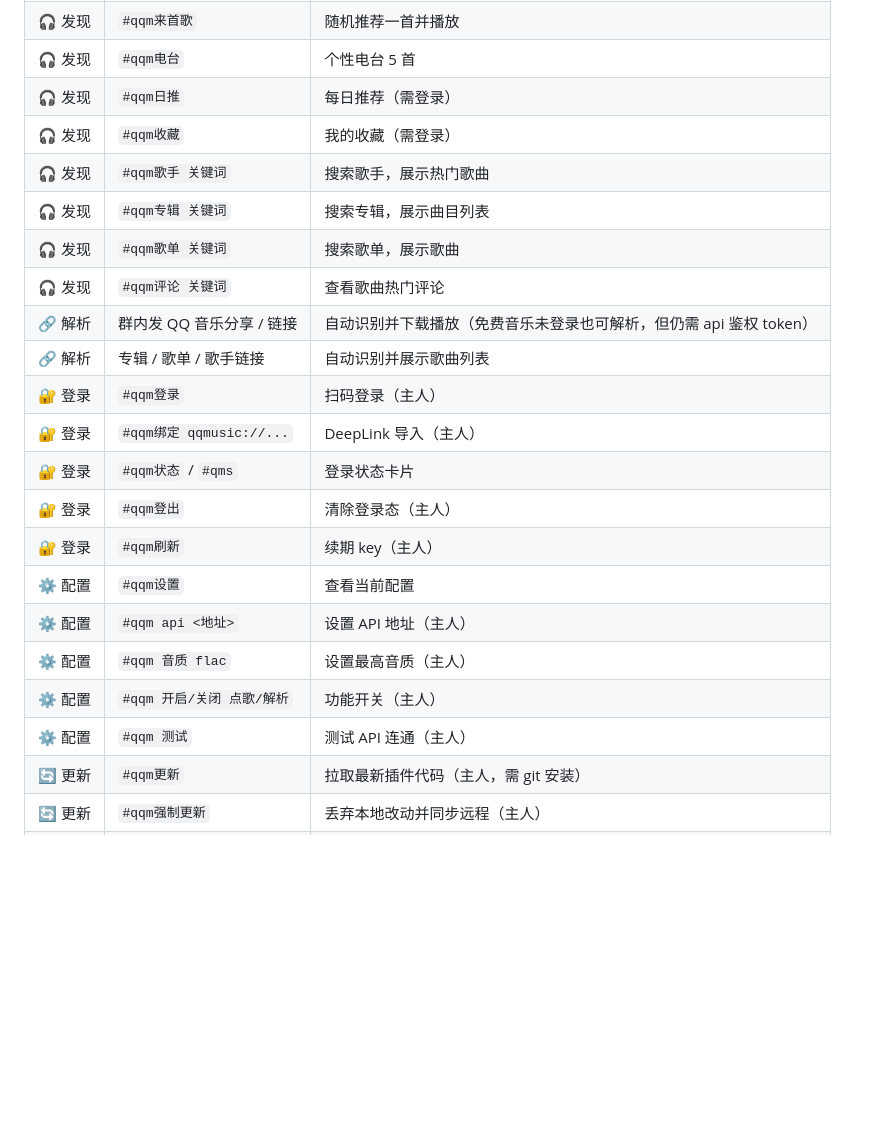
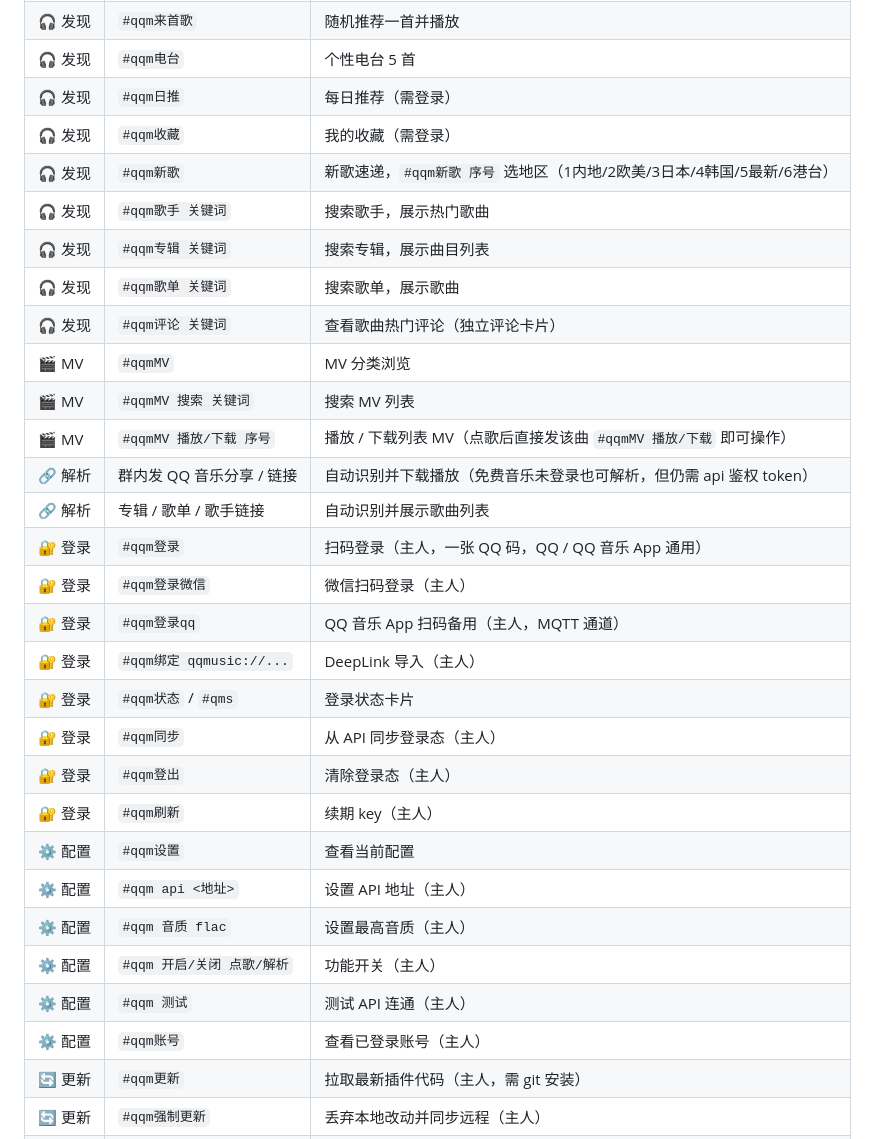
Before and after one commit to zaras123/qqmusic-plugin, a Markdown page: README.md, the part around one of its changes. Rendered like a GitHub page; blank space fills up the shorter version.

```diff
--- a/README.md
+++ b/README.md
@@ -72,15 +72,22 @@ QQ 群：[点击加入](https://qm.qq.com/q/GKxEVvF8Ua)
 | 🎧 发现 | `#qqm电台` | 个性电台 5 首 |
 | 🎧 发现 | `#qqm日推` | 每日推荐（需登录） |
 | 🎧 发现 | `#qqm收藏` | 我的收藏（需登录） |
+| 🎧 发现 | `#qqm新歌` | 新歌速递，`#qqm新歌 序号` 选地区（1内地/2欧美/3日本/4韩国/5最新/6港台） |
 | 🎧 发现 | `#qqm歌手 关键词` | 搜索歌手，展示热门歌曲 |
 | 🎧 发现 | `#qqm专辑 关键词` | 搜索专辑，展示曲目列表 |
 | 🎧 发现 | `#qqm歌单 关键词` | 搜索歌单，展示歌曲 |
-| 🎧 发现 | `#qqm评论 关键词` | 查看歌曲热门评论 |
+| 🎧 发现 | `#qqm评论 关键词` | 查看歌曲热门评论（独立评论卡片） |
+| 🎬 MV | `#qqmMV` | MV 分类浏览 |
+| 🎬 MV | `#qqmMV 搜索 关键词` | 搜索 MV 列表 |
+| 🎬 MV | `#qqmMV 播放/下载 序号` | 播放 / 下载列表 MV（点歌后直接发该曲 `#qqmMV 播放/下载` 即可操作） |
 | 🔗 解析 | 群内发 QQ 音乐分享 / 链接 | 自动识别并下载播放（免费音乐未登录也可解析，但仍需 api 鉴权 token） |
 | 🔗 解析 | 专辑 / 歌单 / 歌手链接 | 自动识别并展示歌曲列表 |
-| 🔐 登录 | `#qqm登录` | 扫码登录（主人） |
+| 🔐 登录 | `#qqm登录` | 扫码登录（主人，一张 QQ 码，QQ / QQ 音乐 App 通用） |
+| 🔐 登录 | `#qqm登录微信` | 微信扫码登录（主人） |
+| 🔐 登录 | `#qqm登录qq` | QQ 音乐 App 扫码备用（主人，MQTT 通道） |
 | 🔐 登录 | `#qqm绑定 qqmusic://...` | DeepLink 导入（主人） |
 | 🔐 登录 | `#qqm状态` / `#qms` | 登录状态卡片 |
+| 🔐 登录 | `#qqm同步` | 从 API 同步登录态（主人） |
 | 🔐 登录 | `#qqm登出` | 清除登录态（主人） |
 | 🔐 登录 | `#qqm刷新` | 续期 key（主人） |
 | ⚙️ 配置 | `#qqm设置` | 查看当前配置 |
@@ -88,6 +95,7 @@ QQ 群：[点击加入](https://qm.qq.com/q/GKxEVvF8Ua)
 | ⚙️ 配置 | `#qqm 音质 flac` | 设置最高音质（主人） |
 | ⚙️ 配置 | `#qqm 开启/关闭 点歌/解析` | 功能开关（主人） |
 | ⚙️ 配置 | `#qqm 测试` | 测试 API 连通（主人） |
+| ⚙️ 配置 | `#qqm账号` | 查看已登录账号（主人） |
 | 🔄 更新 | `#qqm更新` | 拉取最新插件代码（主人，需 git 安装） |
 | 🔄 更新 | `#qqm强制更新` | 丢弃本地改动并同步远程（主人） |
 | 🔄 更新 | `#qqm更新日志` | 查看最近提交（主人） |
```
Also changed, not shown: other parts of README.md (+25 -12 lines).
